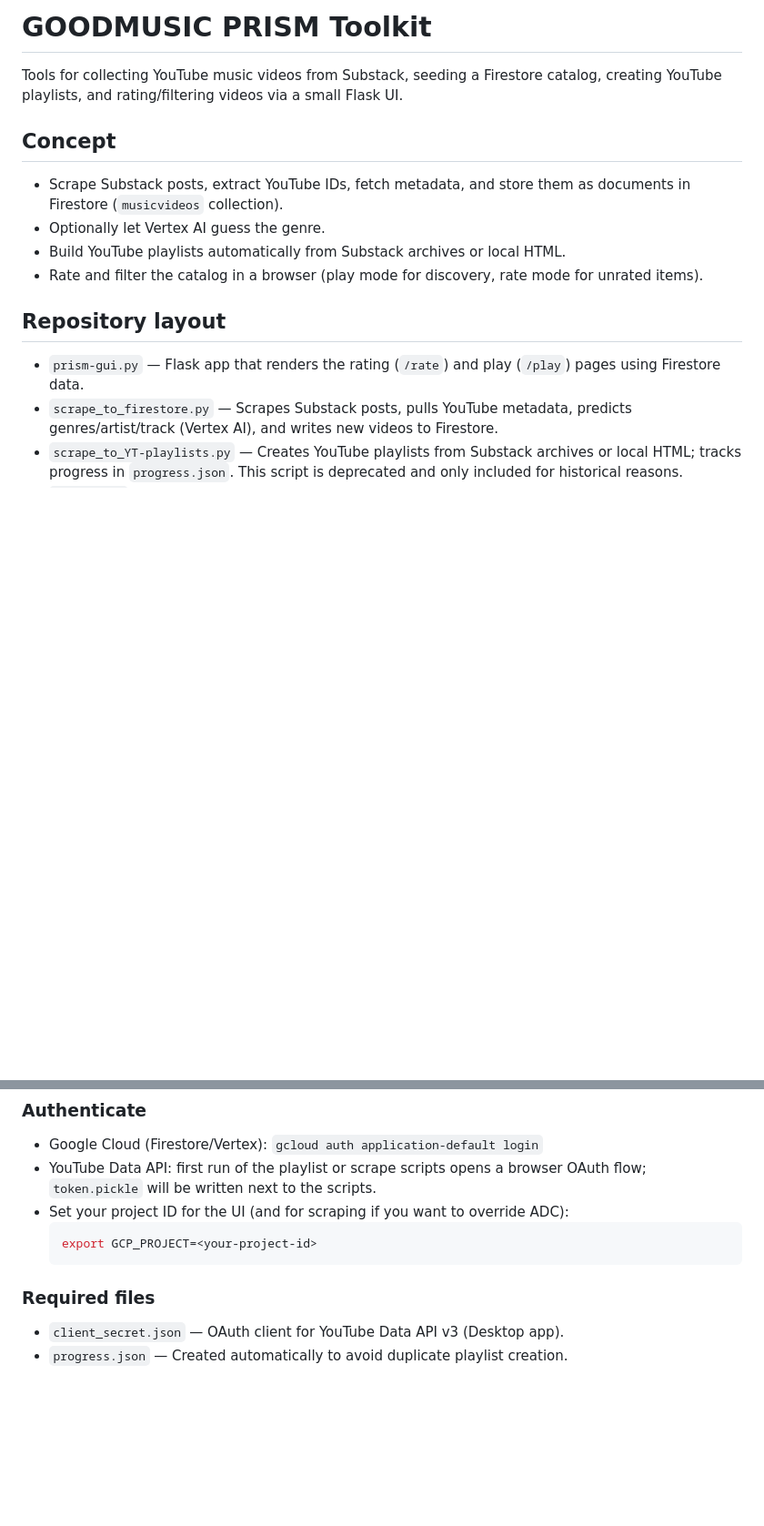
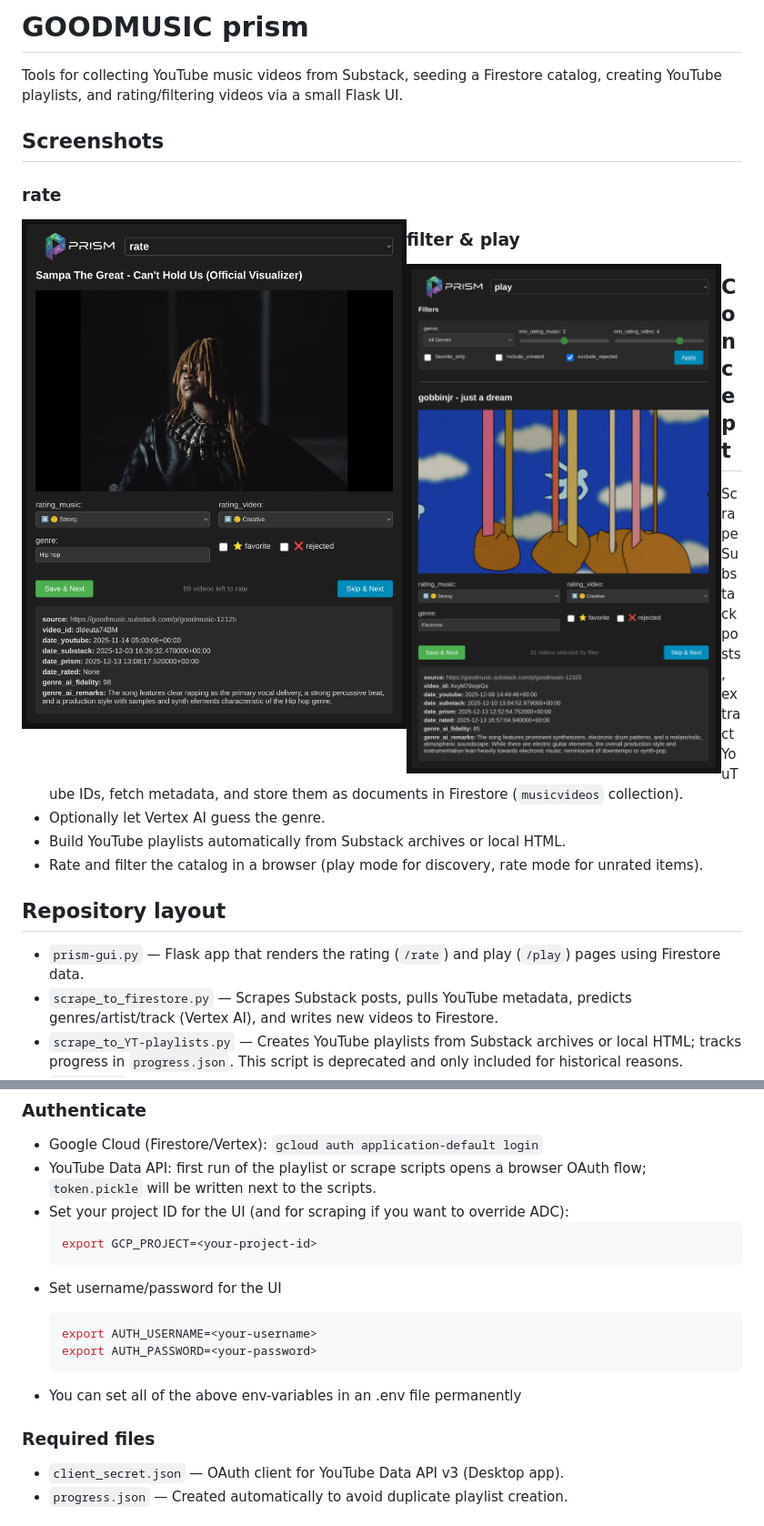
Before and after one commit to airflow2010/GOODMUSIC, a Markdown page: README.md, 2 parts joined by grey strips. Shown: that part at 91% size. Drawn GitHub-style; pictures changed too: prism-ss-play.png (added), prism-ss-rate.png (added); blank space fills up the shorter version.

Commit message:
update README.md, add screenshots

````diff
--- a/README.md
+++ b/README.md
@@ -1,6 +1,14 @@
-# GOODMUSIC PRISM Toolkit
+# GOODMUSIC prism
 
 Tools for collecting YouTube music videos from Substack, seeding a Firestore catalog, creating YouTube playlists, and rating/filtering videos via a small Flask UI.
+
+## Screenshots
+### rate
+<img src="prism-ss-rate.png" alt="rate videos" style="width:75%" align="left">
+
+### filter & play
+<img src="prism-ss-play.png" alt="filter and play videos" style="width:75%" align="left">
+
 
 ## Concept
 - Scrape Substack posts, extract YouTube IDs, fetch metadata, and store them as documents in Firestore (`musicvideos` collection).
@@ -39,7 +47,17 @@ pip install -r requirements.txt
   export GCP_PROJECT=<your-project-id>
   ```
 
+* Set username/password for the UI
+
+  ```bash
+  export AUTH_USERNAME=<your-username>
+  export AUTH_PASSWORD=<your-password>
+  ```
+
+* You can set all of the above env-variables in an .env file permanently
+
 ### Required files
+
 - `client_secret.json` — OAuth client for YouTube Data API v3 (Desktop app).
 - `progress.json` — Created automatically to avoid duplicate playlist creation.
 
````
Also changed, not shown: other parts of README.md (+9 -4 lines).
